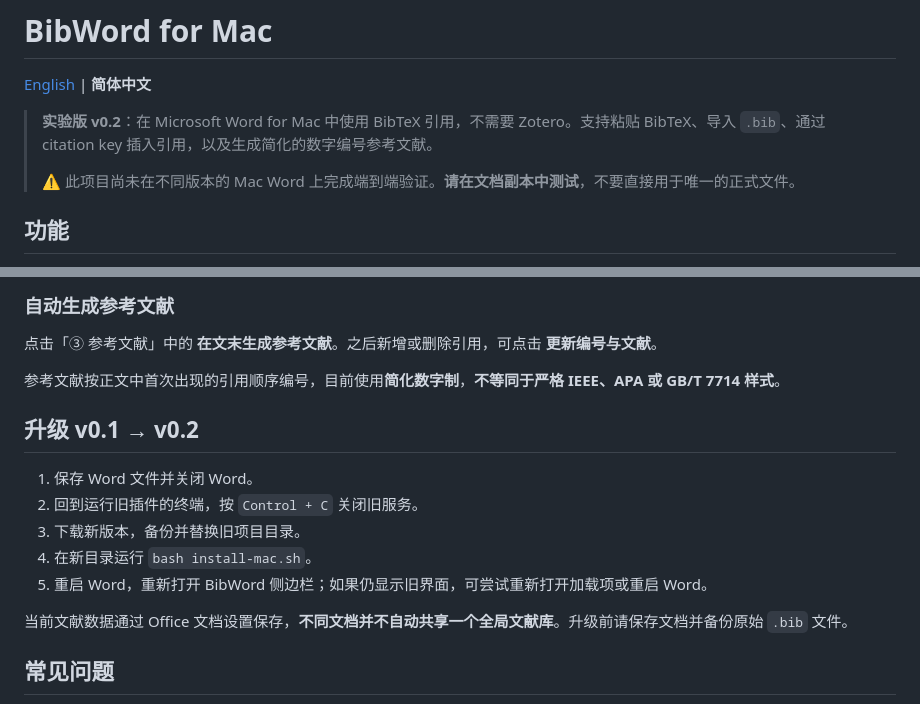
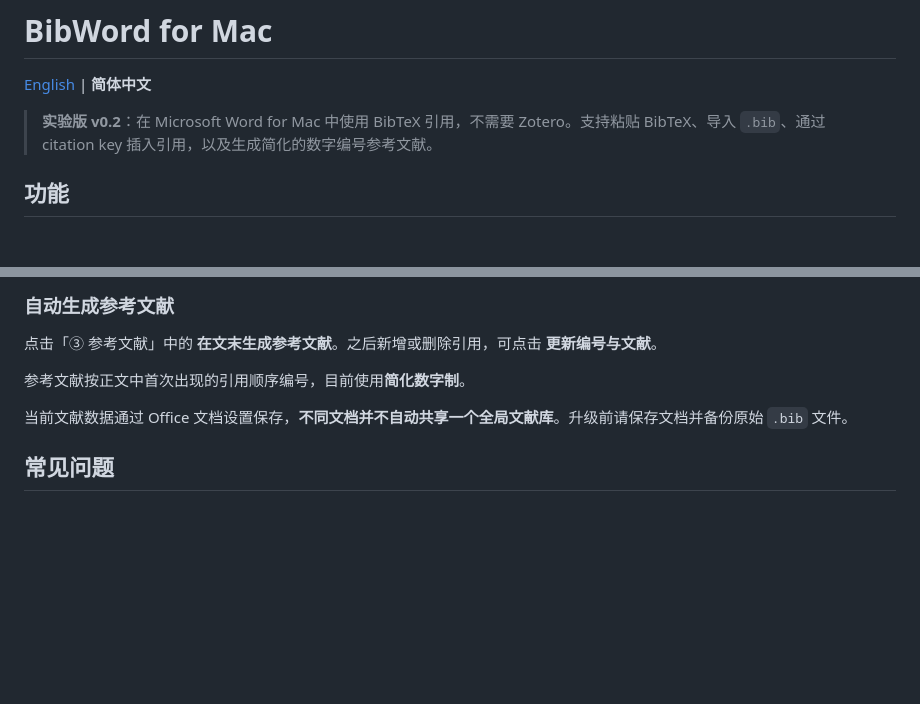
Before and after one commit to Chunmian-art/BibWord, a Markdown page: README.md, 2 parts joined by grey strips. Drawn GitHub-style; blank space fills up the shorter version.

```diff
--- a/README.md
+++ b/README.md
@@ -4,7 +4,6 @@
 
 > **实验版 v0.2**：在 Microsoft Word for Mac 中使用 BibTeX 引用，不需要 Zotero。支持粘贴 BibTeX、导入 `.bib`、通过 citation key 插入引用，以及生成简化的数字编号参考文献。
 >
-> ⚠️ 此项目尚未在不同版本的 Mac Word 上完成端到端验证。**请在文档副本中测试**，不要直接用于唯一的正式文件。
 
 ## 功能
 
@@ -117,15 +116,8 @@ Existing methods have limitations \cite{smith2024}.
 
 点击「③ 参考文献」中的 **在文末生成参考文献**。之后新增或删除引用，可点击 **更新编号与文献**。
 
-参考文献按正文中首次出现的引用顺序编号，目前使用**简化数字制**，**不等同于严格 IEEE、APA 或 GB/T 7714 样式**。
+参考文献按正文中首次出现的引用顺序编号，目前使用**简化数字制**。
 
-## 升级 v0.1 → v0.2
-
-1. 保存 Word 文件并关闭 Word。
-2. 回到运行旧插件的终端，按 `Control + C` 关闭旧服务。
-3. 下载新版本，备份并替换旧项目目录。
-4. 在新目录运行 `bash install-mac.sh`。
-5. 重启 Word，重新打开 BibWord 侧边栏；如果仍显示旧界面，可尝试重新打开加载项或重启 Word。
 
 当前文献数据通过 Office 文档设置保存，**不同文档并不自动共享一个全局文献库**。升级前请保存文档并备份原始 `.bib` 文件。
 
```
